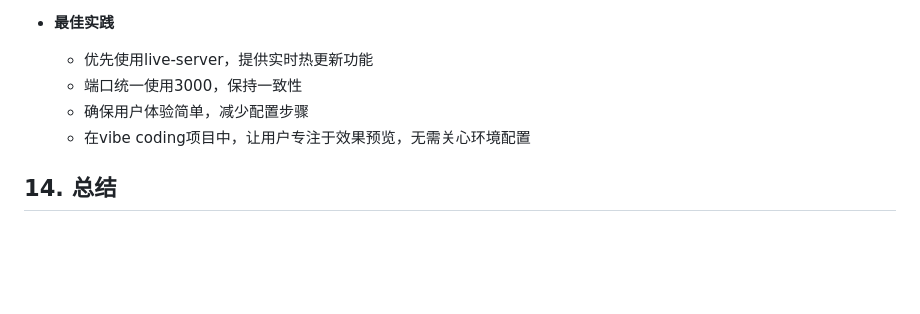
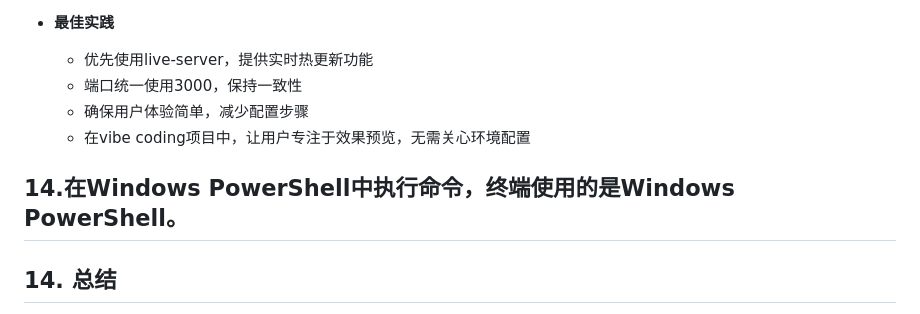
Before and after one commit to zhangbin0git/travel_guide_on_weixin, a Markdown page: .trae/rules/project_rules.md, the part around the change. Rendered like a GitHub page; blank space fills up the shorter version.

Commit message:
docs(project_rules): 添加Windows PowerShell执行命令说明
在项目规范文档中添加关于在Windows PowerShell中执行命令的说明

```diff
--- a/.trae/rules/project_rules.md
+++ b/.trae/rules/project_rules.md
@@ -490,6 +490,8 @@ backend/
    - 确保用户体验简单，减少配置步骤
    - 在vibe coding项目中，让用户专注于效果预览，无需关心环境配置
 
+## 14.在Windows PowerShell中执行命令，终端使用的是Windows PowerShell。
+
 ## 14. 总结
 
 本规范文档旨在为旅行攻略微信小程序项目提供全面的开发指导，确保代码质量、项目可维护性和团队协作效率。所有开发人员应严格遵守本规范，如有需要改进的地方，可以通过团队讨论进行更新。
```
